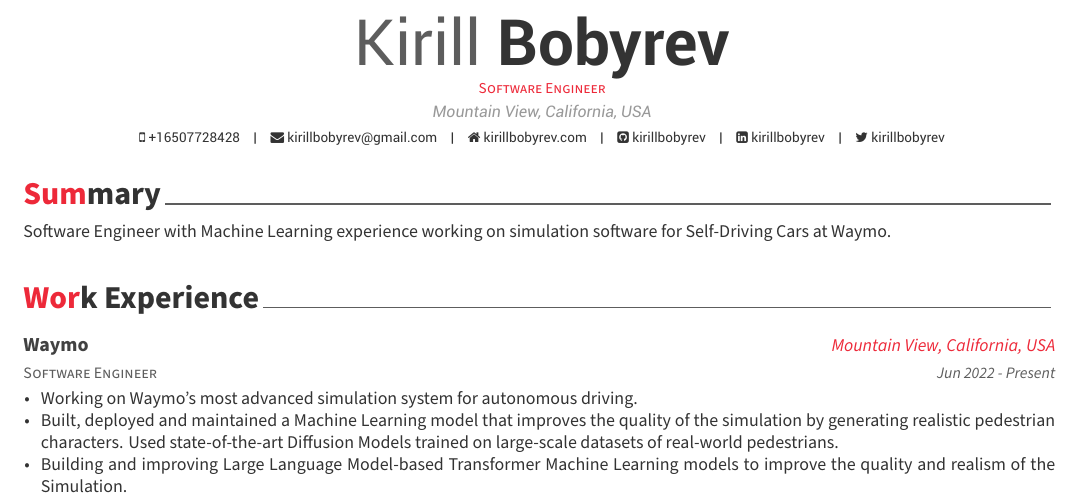
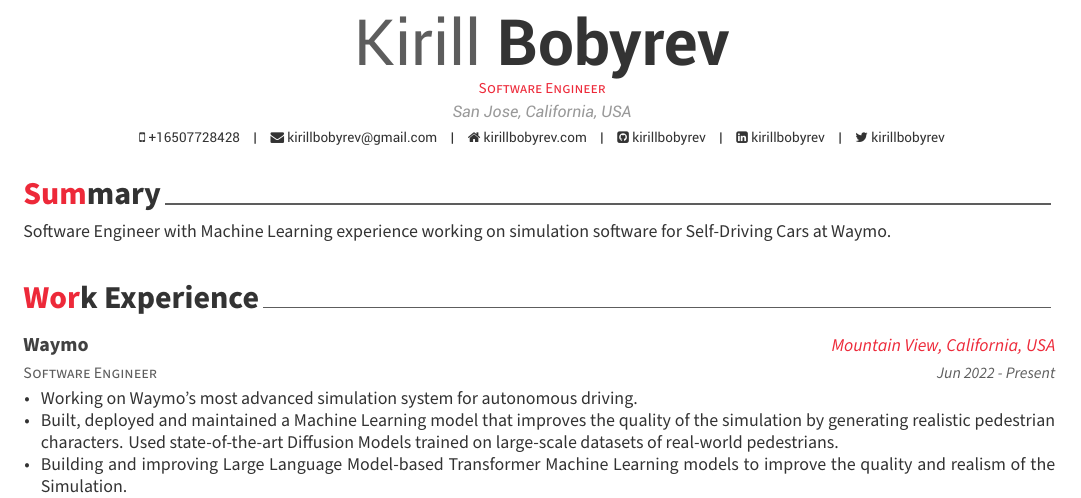
Before and after one commit to kirillbobyrev/resume, a LaTeX CV (resume.tex): part of page 1 of 2, cut so that both start at the same text. Compiled offline with XeLaTeX.

Commit message:
Update location

```diff
--- a/resume.tex
+++ b/resume.tex
@@ -42,7 +42,7 @@
 % \photo[rectangle,edge,right]{./examples/profile}
 \name{Kirill}{Bobyrev}
 \position{Software Engineer}
-\address{Mountain View, California, USA}
+\address{San Jose, California, USA}
 
 \homepage{kirillbobyrev.com}
 \github{kirillbobyrev}
```
